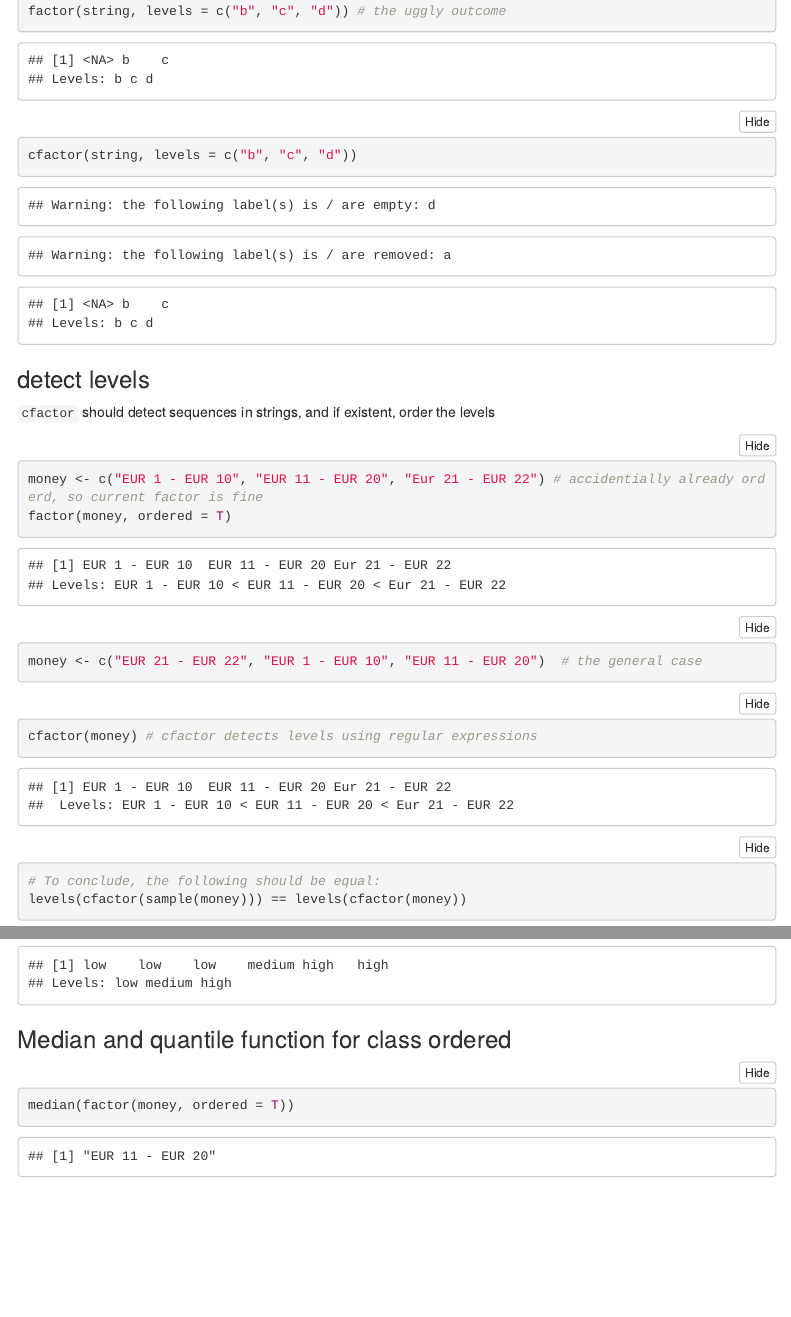
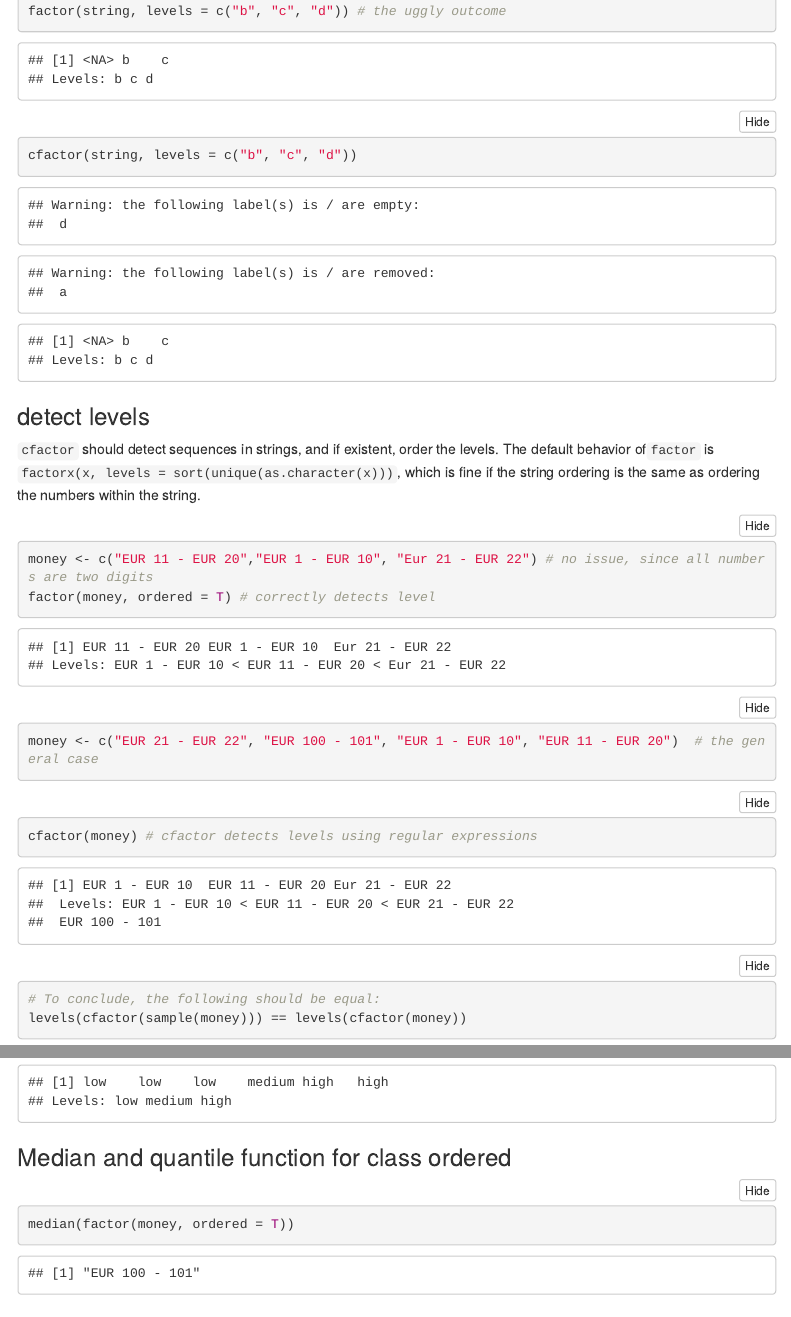
Before and after one commit to lorenzwalthert/w-c4ds, an R Markdown document (02-package_development/package_ideas.Rmd): the page in a window 1100 px wide, from 420 px down, and a second part further down, joined at a grey line. Rendered offline with R 4.5, knitr and Pandoc, with nearby package versions; code that draws random numbers runs with fixed seeds of ours; menus at the side of the page are left out.

Commit message:
proper sorting if levels = NULL, cleaning options introduced but without effect

````diff
--- a/02-package_development/package_ideas.Rmd
+++ b/02-package_development/package_ideas.Rmd
@@ -33,12 +33,13 @@ cfactor(string, levels = c("b", "c", "d"))
 ```
 
 ### detect levels
-`cfactor` should detect sequences in strings, and if existent, order the levels
+`cfactor` should detect sequences in strings, and if existent, order the levels. The default behavior of`factor` is
+`factorx(x, levels = sort(unique(as.character(x)))`, which is fine if the string ordering is the same as ordering the numbers within the string.
 ```{r}
-money <- c("EUR 1 - EUR 10", "EUR 11 - EUR 20", "Eur 21 - EUR 22") # accidentially already orderd, so current factor is fine
-factor(money, ordered = T)
+money <- c("EUR 11 - EUR 20","EUR 1 - EUR 10", "Eur 21 - EUR 22") # no issue, since all numbers are two digits
+factor(money, ordered = T) # correctly detects level
 
-money <- c("EUR 21 - EUR 22", "EUR 1 - EUR 10", "EUR 11 - EUR 20")  # the general case
+money <- c("EUR 21 - EUR 22", "EUR 100 - 101", "EUR 1 - EUR 10", "EUR 11 - EUR 20")  # the general case
 ```
 
 ```{r, eval = F}
@@ -46,8 +47,8 @@ cfactor(money) # cfactor detects levels using regular expressions
 ```
 
 ```{r, echo = F}
-cat("[1] EUR 1 - EUR 10  EUR 11 - EUR 20 Eur 21 - EUR 22 \n Levels: EUR 1 - EUR 10 < EUR 11 - EUR 20 < Eur 21 - EUR 22
-")
+cat("[1] EUR 1 - EUR 10  EUR 11 - EUR 20 Eur 21 - EUR 22 \n Levels: EUR 1 - EUR 10 < EUR 11 - EUR 20 < EUR 21 - EUR 22
+", "EUR 100 - 101")
 ```
 
 ```{r, eval = F}
--- a/02-package_development/projects/cfactor/cfactor.R
+++ b/02-package_development/projects/cfactor/cfactor.R
@@ -1,26 +1,47 @@
-cfactor <- function(x, levels, labels = levels, ...) {
+cfactor <- function(x, levels = NULL, labels = levels, connector = c("to", "bis", "-"),
+                    cleaning = list(punct = c(from = ",'.", to = "."),
+                                    connector = list(from = c("to", "-", "bis"), to = " - "),
+                                    case = "upper",
+                                    numbersAsStrings = F),
+                    ...) {
 
         `%w/o%` <- function(x, y) x[!x %in% y]
 
+        # detect factor levels
+        if(is.null(levels)){
+                connector.ready <- paste0(connector, collapse = "|")
+                sep <- regexec(connector.ready, x)
+                start <- sapply(sep, "[[", 1) # extract start
+                before <- substr(x, 1, start - 1)
+                before <- gsub("[[:space:]]", "", before)
+                finalorder <- order(as.numeric(gsub("[^[:digit:]]", "", before)))
+
+                finallevels <- unique(x)[finalorder]
+        } else {
+                finallevels <- levels
+        }
+
+        #  clean levels
+        if(!is.null(cleaning[["punct"]])) {
+                regex <- paste("[", cleaning[["punct"]][["from"]], "]", sep = "")
+        }
+
+
+        # check for empty / removed
         prior <- as.character(unique(x))
-        output<-factor(x, levels, labels, ...)
-        if(!setequal(prior, labels)) {
-                # labels that are not current names
-                if(!all(labels %in% prior)) {
-                        warning(paste("the following label(s) is / are empty:", c(labels %w/o% prior)),
+        output<-factor(x, levels = finallevels, labels = finallevels, ...)
+        if(!setequal(prior, levels(output))) {
+                # levels that are not current names
+                if(!all(levels(output) %in% prior)) {
+                        warning(paste("the following label(s) is / are empty: \n", paste(c(levels(output) %w/o% prior), collapse = "\n")),
                                 call. = F)
                 }
 
-                # current names that don't become labels
-                if(!all(prior %in% labels)) {
-                        warning(paste("the following label(s) is / are removed:", prior[!(prior %in% labels)]),
+                # current names that don't become levels
+                if(!all(prior %in% levels(output))) {
+                        warning(paste("the following label(s) is / are removed: \n", paste(prior[!(prior %in% levels(output))], collapse = "\n")),
                                 call. = F)
                 }
-
-                # all old labels in new labels?
-                # all(labels %in% prior) # all new labels in old labels?
-
-
         }
         output
 }
````
Also changed, not shown: 02-package_development/projects/cfactor/test-cfactor.R (added, +2 -0 lines).
